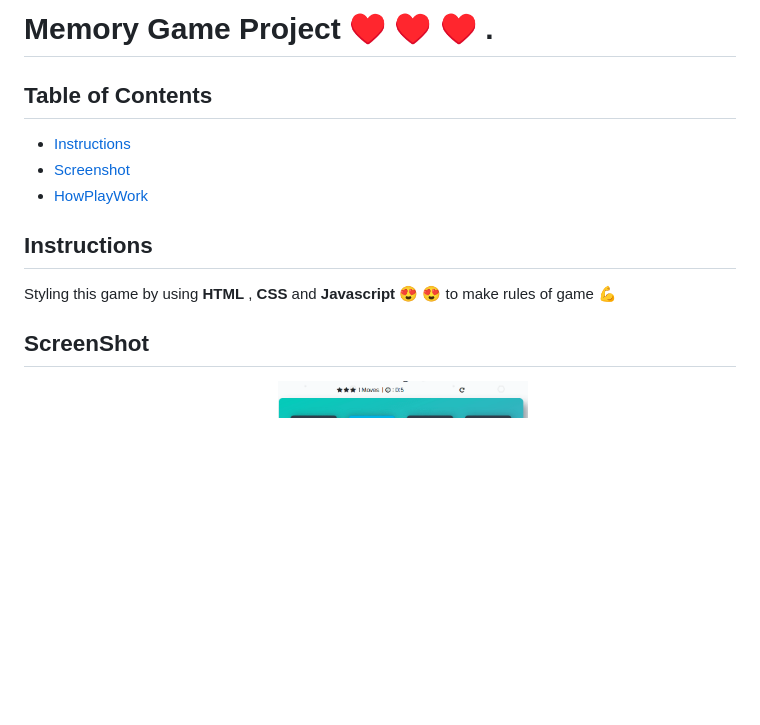
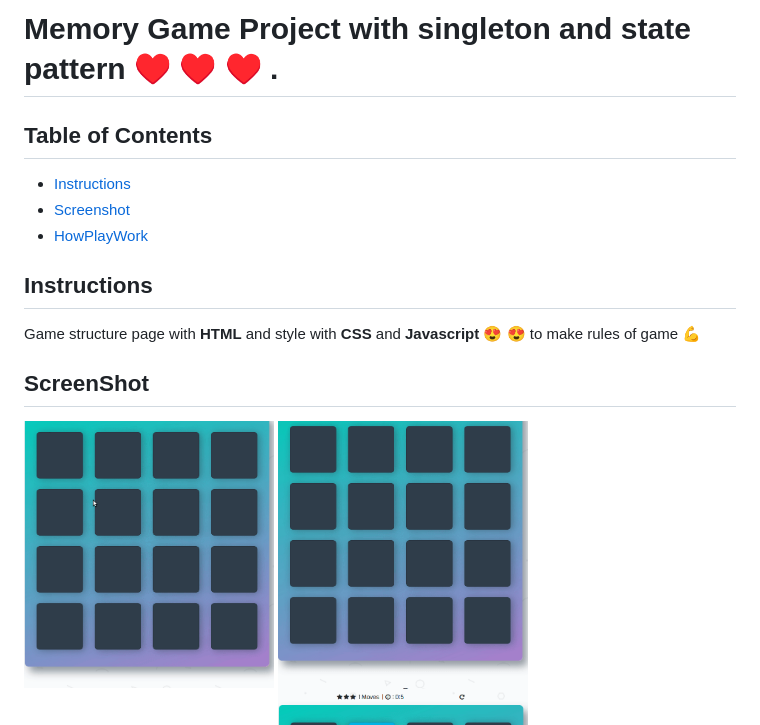
Before and after one commit to abdulrahmanabdullah/memoryGameProject, a Markdown page: README.md, the part around the change. GitHub-like rendering; pictures changed too: screenshot/pic_6.gif (added), screenshot/pic_7.gif (added); blank space fills up the shorter version.

```diff
--- a/README.md
+++ b/README.md
@@ -1,4 +1,4 @@
-# Memory Game Project ♥️ ♥️ ♥️ .
+# Memory Game Project with singleton and state pattern ♥️ ♥️ ♥️ .
 
 ## Table of Contents
 * [Instructions](#instructions)
@@ -6,10 +6,11 @@
 * [HowPlayWork](#how_Play_Works)
 
 ## Instructions
-Styling this game by using **HTML** , **CSS** and **Javascript**  😍 😍  to make rules of game 💪
-
+Game structure page with **HTML** and style with  **CSS** and **Javascript**  😍 😍  to make rules of game 💪
 
 ## ScreenShot
+<img src="screenshot/pic_6.gif" width="250">
+<img src="screenshot/pic_7.gif" width="250">
 <img src="screenshot/pic_1.png" width="250">
 <img src="screenshot/pic_2.gif" width="250">
 <img src="screenshot/pic_3.gif" width="250">
```
Also changed, not shown: 3 other files.
